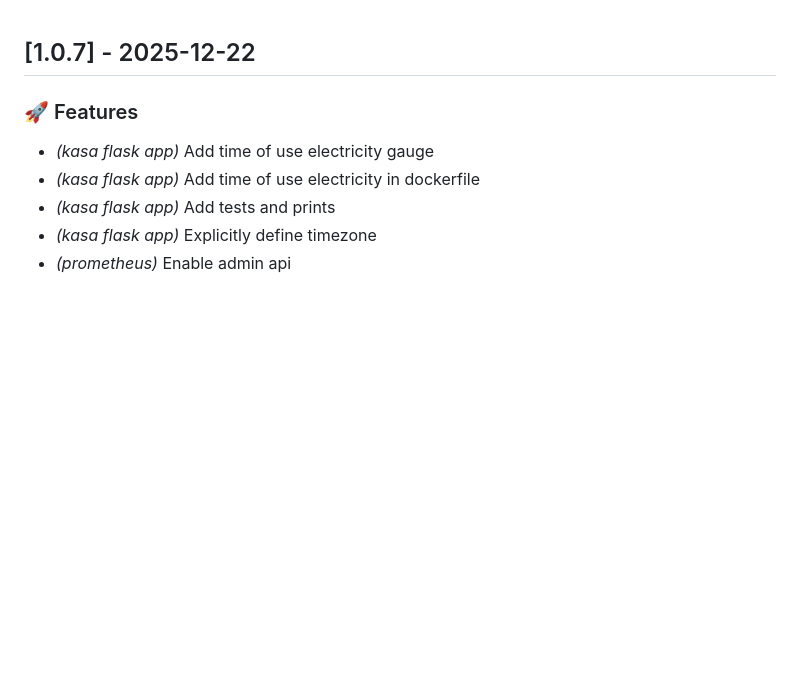
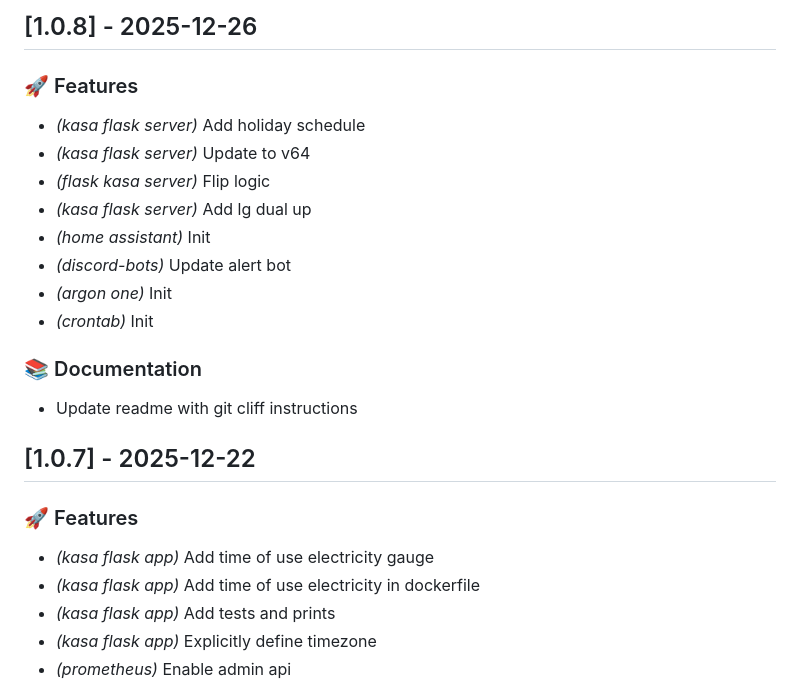
Before and after one commit to nathannli/mykube, a Markdown page: CHANGELOG.md, the part around the change. Drawn GitHub-style; blank space fills up the shorter version.

Commit message:
docs: add changelog for v1.0.8

```diff
--- a/CHANGELOG.md
+++ b/CHANGELOG.md
@@ -1,3 +1,19 @@
+## [1.0.8] - 2025-12-26
+
+### 🚀 Features
+
+- *(kasa flask server)* Add holiday schedule
+- *(kasa flask server)* Update to v64
+- *(flask kasa server)* Flip logic
+- *(kasa flask server)* Add lg dual up
+- *(home assistant)* Init
+- *(discord-bots)* Update alert bot
+- *(argon one)* Init
+- *(crontab)* Init
+
+### 📚 Documentation
+
+- Update readme with git cliff instructions
 ## [1.0.7] - 2025-12-22
 
 ### 🚀 Features
```
